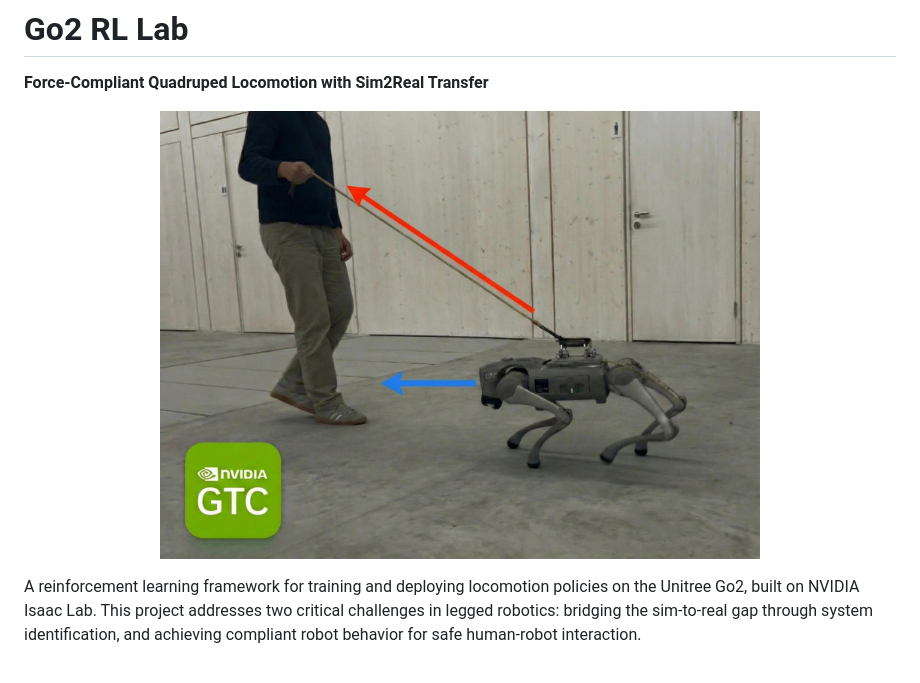
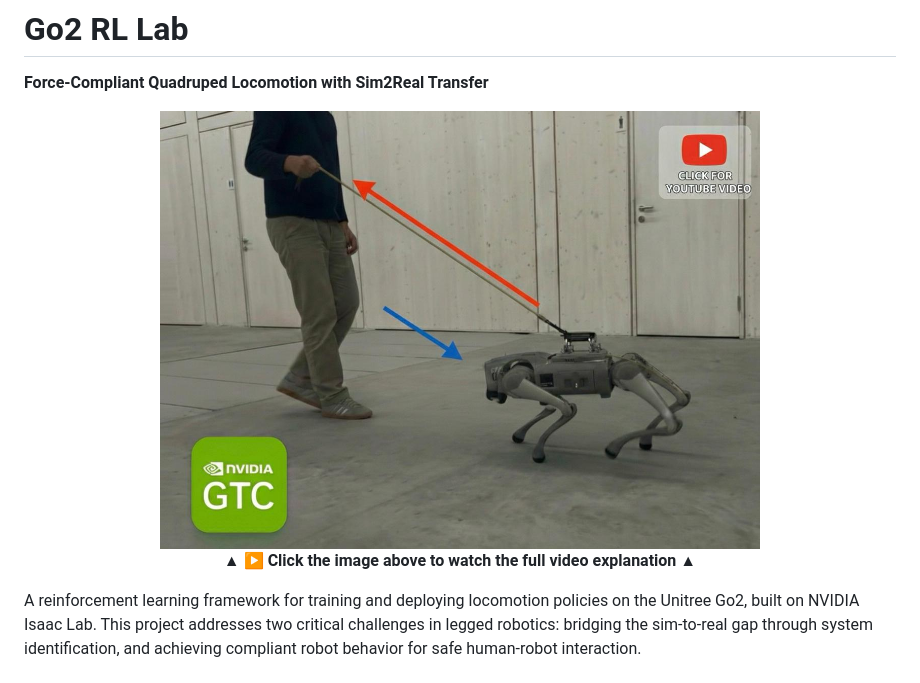
Before and after one commit to katari16/go2_rl_lab, a Markdown page: README.md, the part around the change. GitHub-like rendering; pictures changed too: docs/thumbnail.jpeg.

Commit message:
added thumbmail

```diff
--- a/README.md
+++ b/README.md
@@ -6,6 +6,8 @@
   <a href="https://youtu.be/JrpNsgq1lOk">
     <img src="docs/thumbnail.jpeg" alt="Watch the video" width="600"/>
   </a>
+  <br/>
+  <b>&#9650;&#65039; &#9654; Click the image above to watch the full video explanation &#9650;&#65039;</b>
 </p>
 
 A reinforcement learning framework for training and deploying locomotion policies on the Unitree Go2, built on NVIDIA Isaac Lab. This project addresses two critical challenges in legged robotics: bridging the sim-to-real gap through system identification, and achieving compliant robot behavior for safe human-robot interaction.
```
